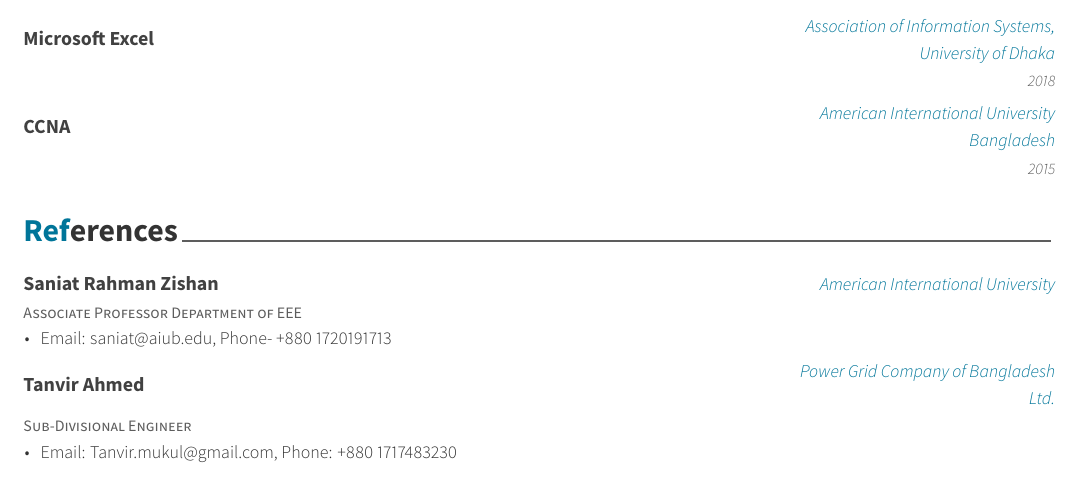
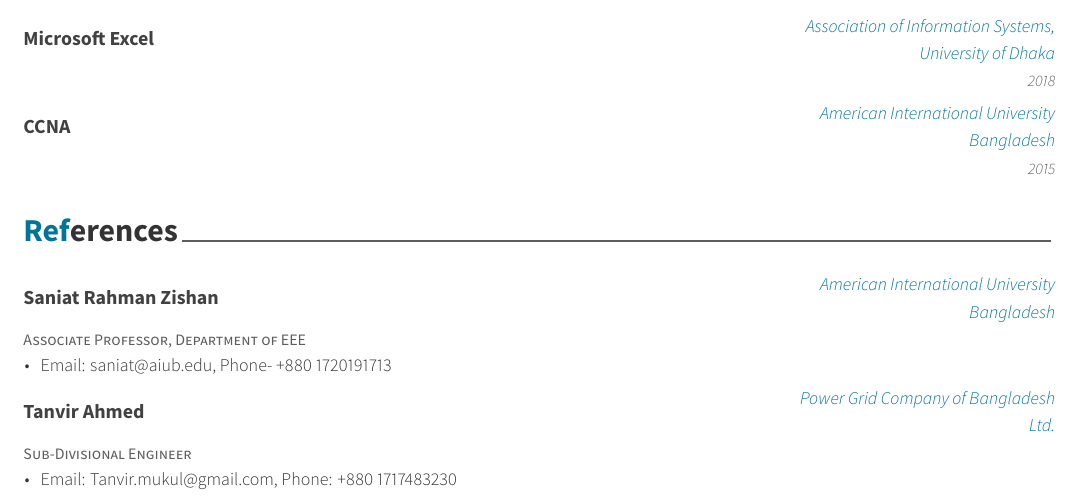
Before and after one commit to KaushikNSaha/r_projects, an R Markdown document (data-driven-cv-galib-reza/cv-galib.Rmd): part of page 2 of 2, cut so that both start at the same text. The pictures show the output file data-driven-cv-galib-reza/cv-galib.pdf that the author committed with the source.

Commit message:
Add files via upload

````diff
--- a/data-driven-cv-galib-reza/cv-galib.Rmd
+++ b/data-driven-cv-galib-reza/cv-galib.Rmd
@@ -138,7 +138,7 @@ cert %>%
 ```{r references}
 cert <- tribble(
   ~name, ~jobTitle, ~where, ~details,
-  "Saniat Rahman Zishan ", "Associate Professor Department of EEE", "American International University", "Email: saniat@aiub.edu, Phone- +880 1720191713",
+  "Saniat Rahman Zishan ", "Associate Professor, Department of EEE", "American International University Bangladesh", "Email: saniat@aiub.edu, Phone- +880 1720191713",
   "Tanvir Ahmed", "Sub-Divisional Engineer", "Power Grid Company of Bangladesh Ltd.", "Email: Tanvir.mukul@gmail.com, Phone: +880 1717483230"
 
 )
````
Also changed, not shown: data-driven-cv-galib-reza/cv-galib.pdf.
